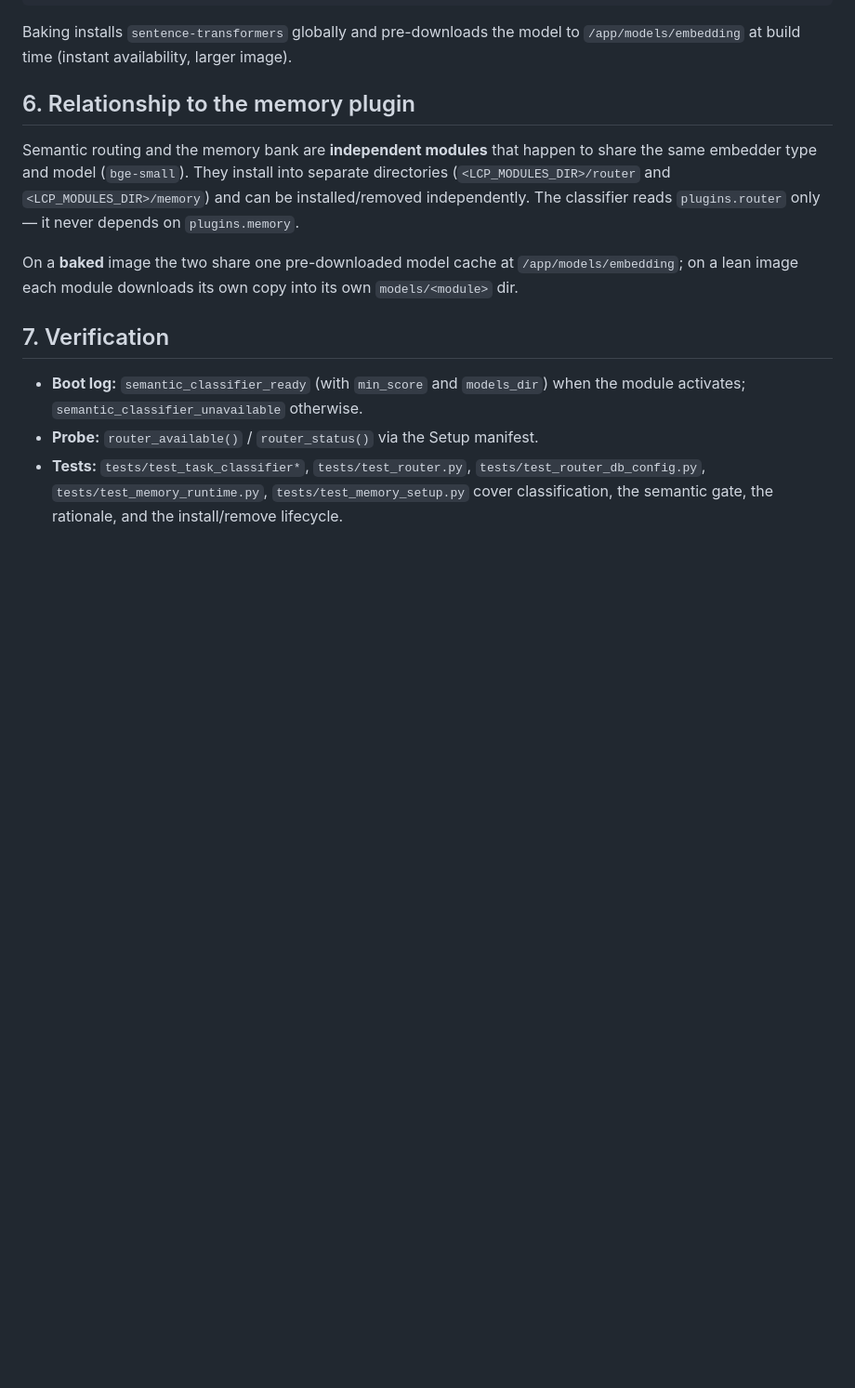
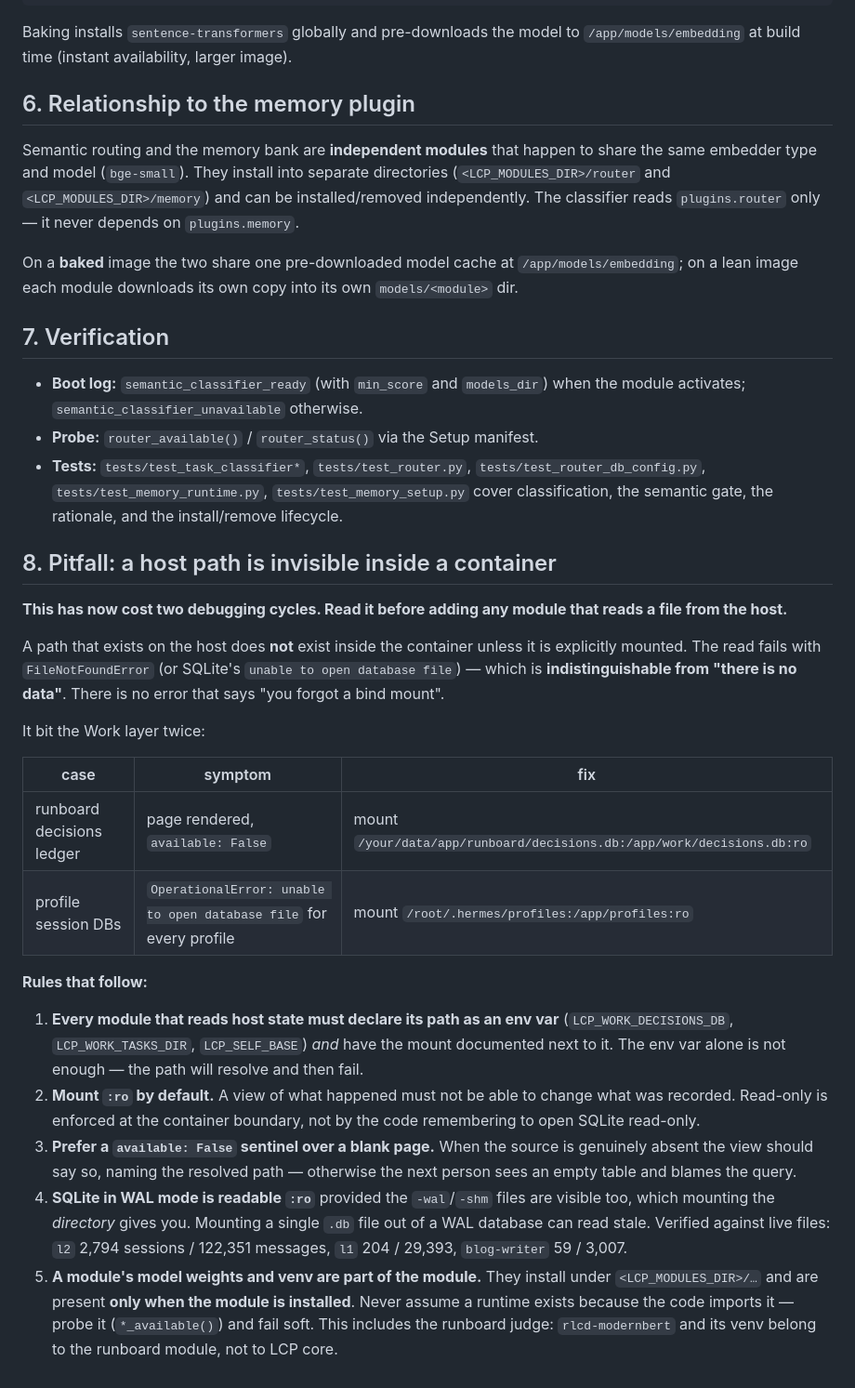
Before and after one commit to aunttwister/lcp, a Markdown page: docs/semantic-routing.md, the part around the change. Shown at 93% size. Rendered like a GitHub page; blank space fills up the shorter version.

Commit message:
docs(semantic-routing): container path pitfall + module-gated runtimes
Two failure modes that have each cost a debugging cycle, written down where the
next module author will hit them.

1. A host path is invisible inside a container. The read fails as though the
   file were absent, which is indistinguishable from 'there is no data'. Hit
   twice in the Work layer: the decisions ledger, then the profile session DBs.
   Documented with both symptoms and both fixes.

2. A module's model weights and venv are part of the module and exist only when
   it is installed. Never assume a runtime exists because the code imports it --
   probe it and fail soft. Stated explicitly for the runboard judge
   (rlcd-modernbert + its venv belong to runboard, not LCP core).

```diff
--- a/docs/semantic-routing.md
+++ b/docs/semantic-routing.md
@@ -234,3 +234,43 @@ into its own `models/<module>` dir.
   `tests/test_router_db_config.py`, `tests/test_memory_runtime.py`,
   `tests/test_memory_setup.py` cover classification, the semantic gate,
   the rationale, and the install/remove lifecycle.
+
+## 8. Pitfall: a host path is invisible inside a container
+
+**This has now cost two debugging cycles. Read it before adding any module that
+reads a file from the host.**
+
+A path that exists on the host does **not** exist inside the container unless it
+is explicitly mounted. The read fails with `FileNotFoundError` (or SQLite's
+`unable to open database file`) — which is **indistinguishable from "there is no
+data"**. There is no error that says "you forgot a bind mount".
+
+It bit the Work layer twice:
+
+| case | symptom | fix |
+|---|---|---|
+| runboard decisions ledger | page rendered, `available: False` | mount `/your/data/app/runboard/decisions.db:/app/work/decisions.db:ro` |
+| profile session DBs | `OperationalError: unable to open database file` for every profile | mount `/root/.hermes/profiles:/app/profiles:ro` |
+
+**Rules that follow:**
+
+1. **Every module that reads host state must declare its path as an env var**
+   (`LCP_WORK_DECISIONS_DB`, `LCP_WORK_TASKS_DIR`, `LCP_SELF_BASE`) *and* have the
+   mount documented next to it. The env var alone is not enough — the path will
+   resolve and then fail.
+2. **Mount `:ro` by default.** A view of what happened must not be able to change
+   what was recorded. Read-only is enforced at the container boundary, not by the
+   code remembering to open SQLite read-only.
+3. **Prefer a `available: False` sentinel over a blank page.** When the source is
+   genuinely absent the view should say so, naming the resolved path — otherwise
+   the next person sees an empty table and blames the query.
+4. **SQLite in WAL mode is readable `:ro`** provided the `-wal`/`-shm` files are
+   visible too, which mounting the *directory* gives you. Mounting a single `.db`
+   file out of a WAL database can read stale. Verified against live files:
+   `l2` 2,794 sessions / 122,351 messages, `l1` 204 / 29,393, `blog-writer` 59 / 3,007.
+5. **A module's model weights and venv are part of the module.** They install
+   under `<LCP_MODULES_DIR>/…` and are present **only when the module is
+   installed**. Never assume a runtime exists because the code imports it — probe
+   it (`*_available()`) and fail soft. This includes the runboard judge:
+   `rlcd-modernbert` and its venv belong to the runboard module, not to LCP
+   core.
```
